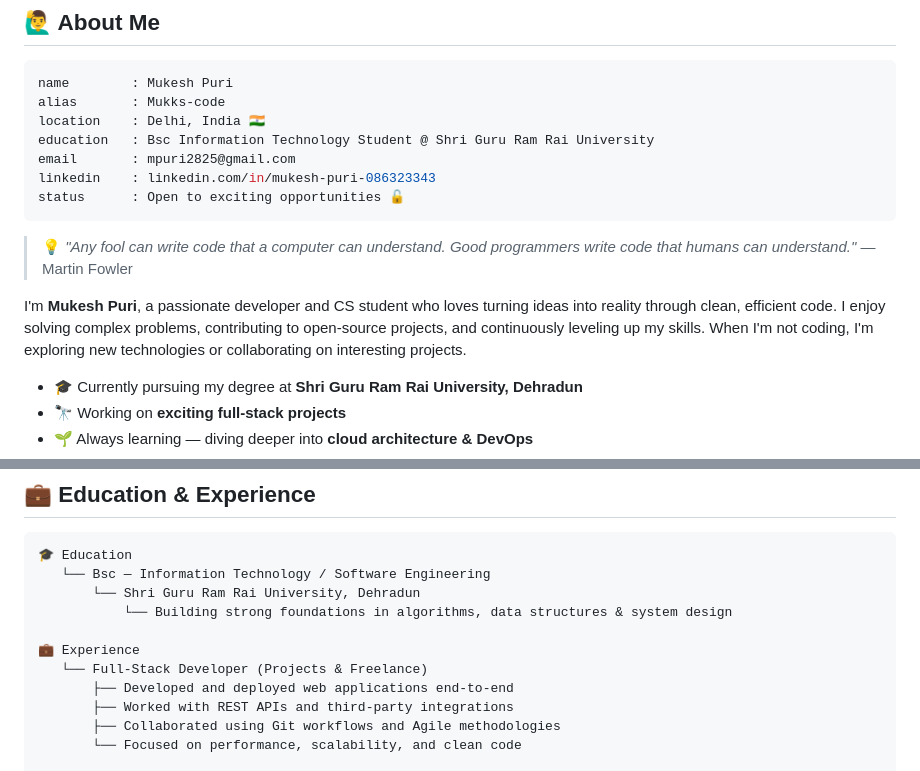
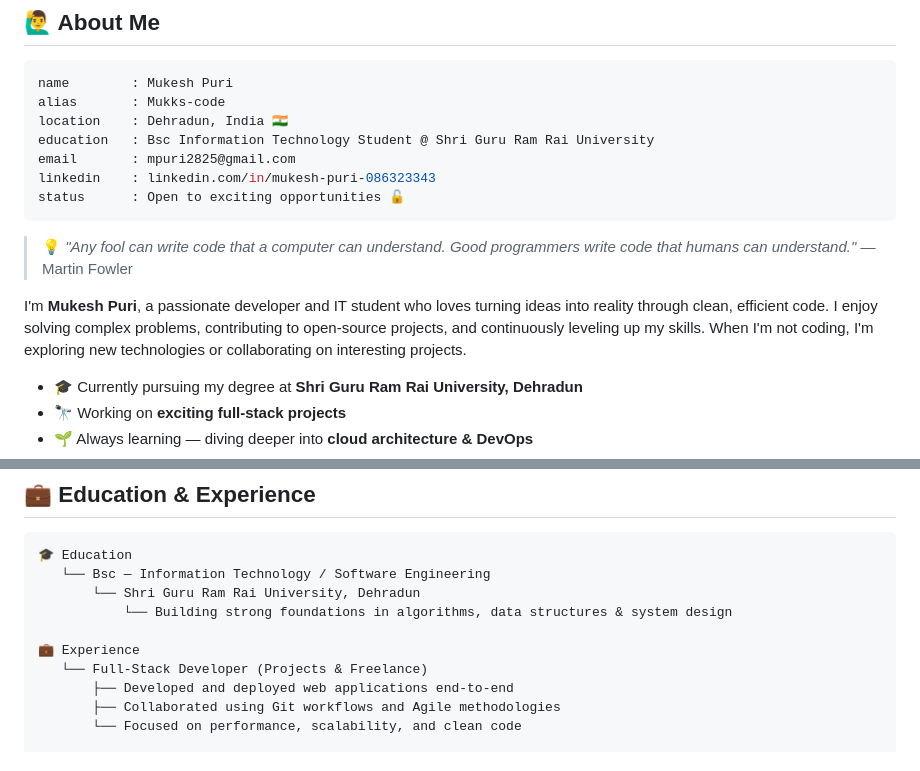
Before and after one commit to Mukks-code/Mukks-code, a Markdown page: README.md, 2 parts joined by grey strips. Drawn GitHub-style.

````diff
--- a/README.md
+++ b/README.md
@@ -23,7 +23,7 @@
 ```yaml
 name        : Mukesh Puri
 alias       : Mukks-code
-location    : Delhi, India 🇮🇳
+location    : Dehradun, India 🇮🇳
 education   : Bsc Information Technology Student @ Shri Guru Ram Rai University
 email       : mpuri2825@gmail.com
 linkedin    : linkedin.com/in/mukesh-puri-086323343
@@ -32,7 +32,7 @@ status      : Open to exciting opportunities 🔓
 
 > 💡 *"Any fool can write code that a computer can understand. Good programmers write code that humans can understand."* — Martin Fowler
 
-I'm **Mukesh Puri**, a passionate developer and CS student who loves turning ideas into reality through clean, efficient code. I enjoy solving complex problems, contributing to open-source projects, and continuously leveling up my skills. When I'm not coding, I'm exploring new technologies or collaborating on interesting projects.
+I'm **Mukesh Puri**, a passionate developer and IT student who loves turning ideas into reality through clean, efficient code. I enjoy solving complex problems, contributing to open-source projects, and continuously leveling up my skills. When I'm not coding, I'm exploring new technologies or collaborating on interesting projects.
 
 - 🎓 Currently pursuing my degree at **Shri Guru Ram Rai University, Dehradun**
 - 🔭 Working on **exciting full-stack projects**
@@ -141,7 +141,6 @@ I'm **Mukesh Puri**, a passionate developer and CS student who loves turning ide
 💼 Experience
    └── Full-Stack Developer (Projects & Freelance)
        ├── Developed and deployed web applications end-to-end
-       ├── Worked with REST APIs and third-party integrations
        ├── Collaborated using Git workflows and Agile methodologies
        └── Focused on performance, scalability, and clean code
 
````
